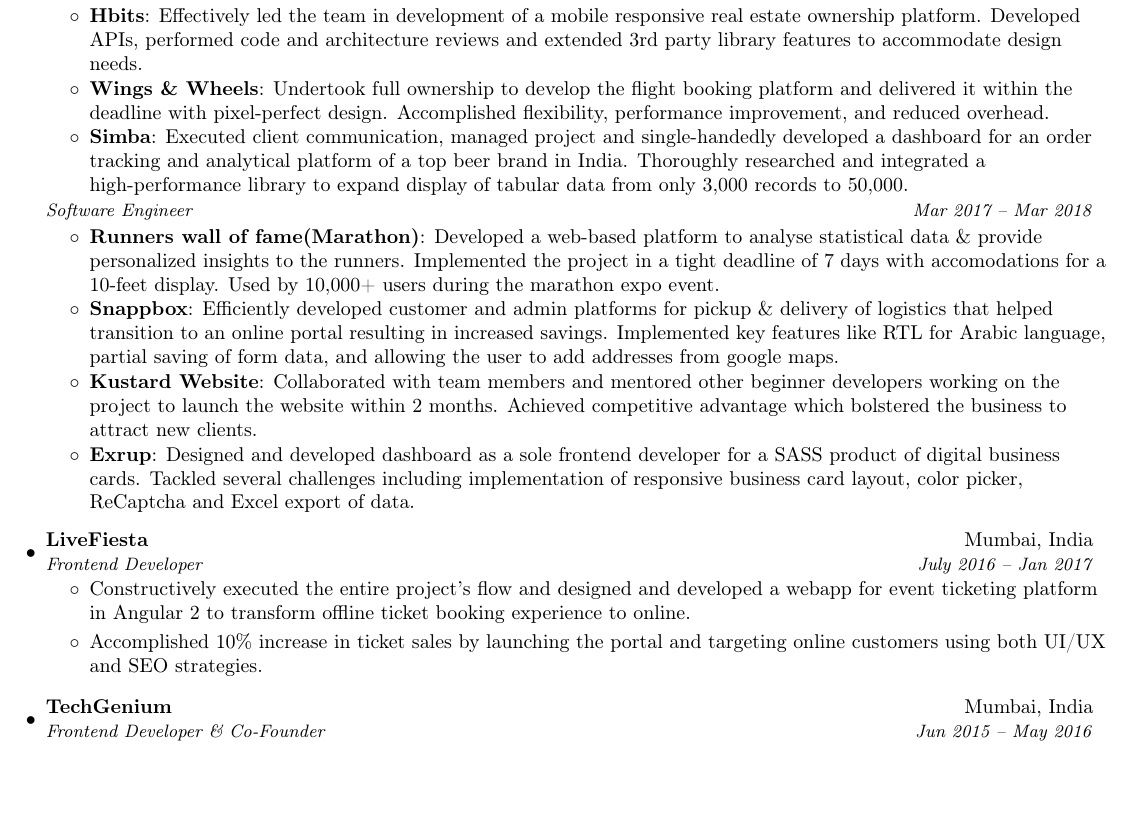
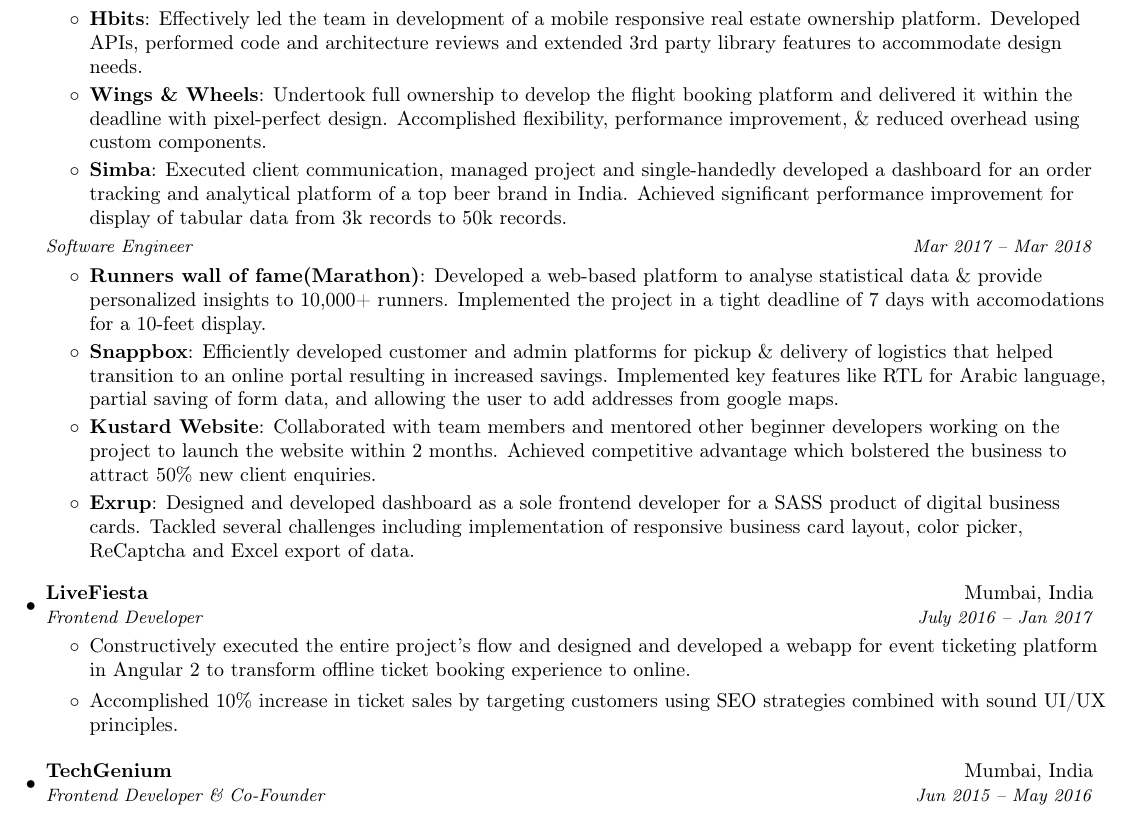
Before and after one commit to nirajrajgor/nirajrajgor.github.io, a LaTeX document (NirajRajgorSDE1.tex): part of the page before the commit and part of page 1 of 2 after it, cut so that both start at the same text, the shorter picture padded with empty space. Compiled offline with pdfLaTeX.

Commit message:
Content updated as per zeplin.

```diff
--- a/NirajRajgorSDE1.tex
+++ b/NirajRajgorSDE1.tex
@@ -116,9 +116,9 @@
        \resumeItem{Hbits}
        {Effectively led the team in development of a mobile responsive real estate ownership platform. Developed APIs, performed code and architecture reviews and extended 3rd party library features to accommodate design needs.}
        \resumeItem{Wings \& Wheels}
-       {Undertook full ownership to develop the flight booking platform and delivered it within the deadline with pixel-perfect design. Accomplished flexibility, performance improvement, and reduced overhead.}
+       {Undertook full ownership to develop the flight booking platform and delivered it within the deadline with pixel-perfect design. Accomplished flexibility, performance improvement, \& reduced overhead using custom components.}
        \resumeItem{Simba}
-       {Executed client communication, managed project and single-handedly developed a dashboard for an order tracking and analytical platform of a top beer brand in India. Thoroughly researched and integrated a high-performance library to expand display of tabular data from only 3,000 records to 50,000.}
+       {Executed client communication, managed project and single-handedly developed a dashboard for an order tracking and analytical platform of a top beer brand in India. Achieved significant performance improvement for display of tabular data from 3k records to 50k records.}
 	   \resumeItemListEnd
       \vspace{1pt}
     \begin{tabular*}{0.97\textwidth}{l@{\extracolsep{\fill}}r}
@@ -126,11 +126,11 @@
       \end{tabular*}\vspace{-5pt}
       \resumeItemListStart
         \resumeItem{Runners wall of fame(Marathon)}
-        {Developed a web-based platform to analyse statistical data \& provide personalized insights to the runners. Implemented the project in a tight deadline of 7 days with accomodations for a 10-feet display. Used by 10,000+ users during the marathon expo event.}
+        {Developed a web-based platform to analyse statistical data \& provide personalized insights to 10,000+ runners. Implemented the project in a tight deadline of 7 days with accomodations for a 10-feet display.}
         \resumeItem{Snappbox}
         {Efficiently developed customer and admin platforms for pickup \& delivery of logistics that helped transition to an online portal resulting in increased savings. Implemented key features like RTL for Arabic language, partial saving of form data, and allowing the user to add addresses from google maps.}
         \resumeItem{Kustard Website}
-        {Collaborated with team members and mentored other beginner developers working on the project to launch the website within 2 months. Achieved competitive advantage which bolstered the business to attract new clients.}
+        {Collaborated with team members and mentored other beginner developers working on the project to launch the website within 2 months. Achieved competitive advantage which bolstered the business to attract 50\% new client enquiries.}
         \resumeItem{Exrup}
         {Designed and developed dashboard as a sole frontend developer for a SASS product of digital business cards. Tackled several challenges including implementation of responsive business card layout, color picker, ReCaptcha and Excel export of data.}
       \resumeItemListEnd
@@ -141,7 +141,7 @@
       {Frontend Developer}{July 2016 -- Jan 2017}
       \resumeItemListStart
       \item {Constructively executed the entire project’s flow and designed and developed a webapp for event ticketing platform in Angular 2 to transform offline ticket booking experience to online.}
-      \item {Accomplished 10\% increase in ticket sales by launching the portal and targeting online customers using both UI/UX and SEO strategies.}
+      \item {Accomplished 10\% increase in ticket sales by targeting customers using SEO strategies combined with sound UI/UX principles.}
       \resumeItemListEnd
 
       \vspace{2mm}
```
Also changed, not shown: __latexindent_temp.tex (+5 -5 lines), NirajRajgorSDE1.pdf.
